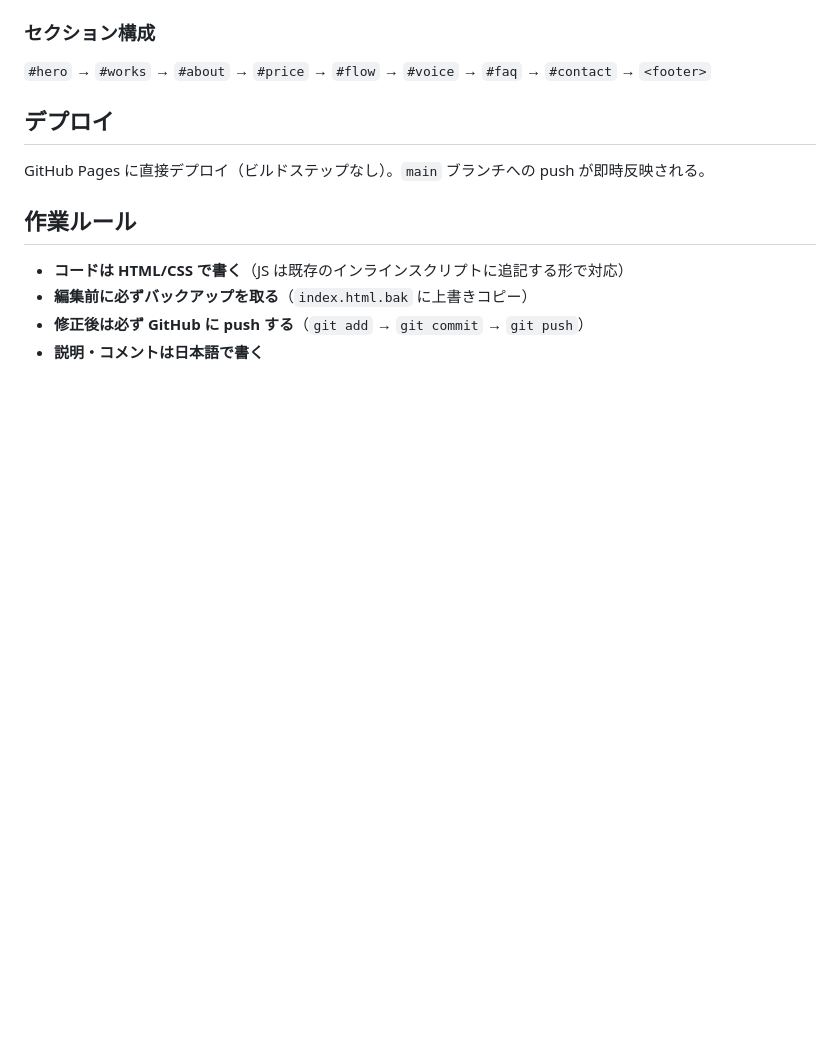
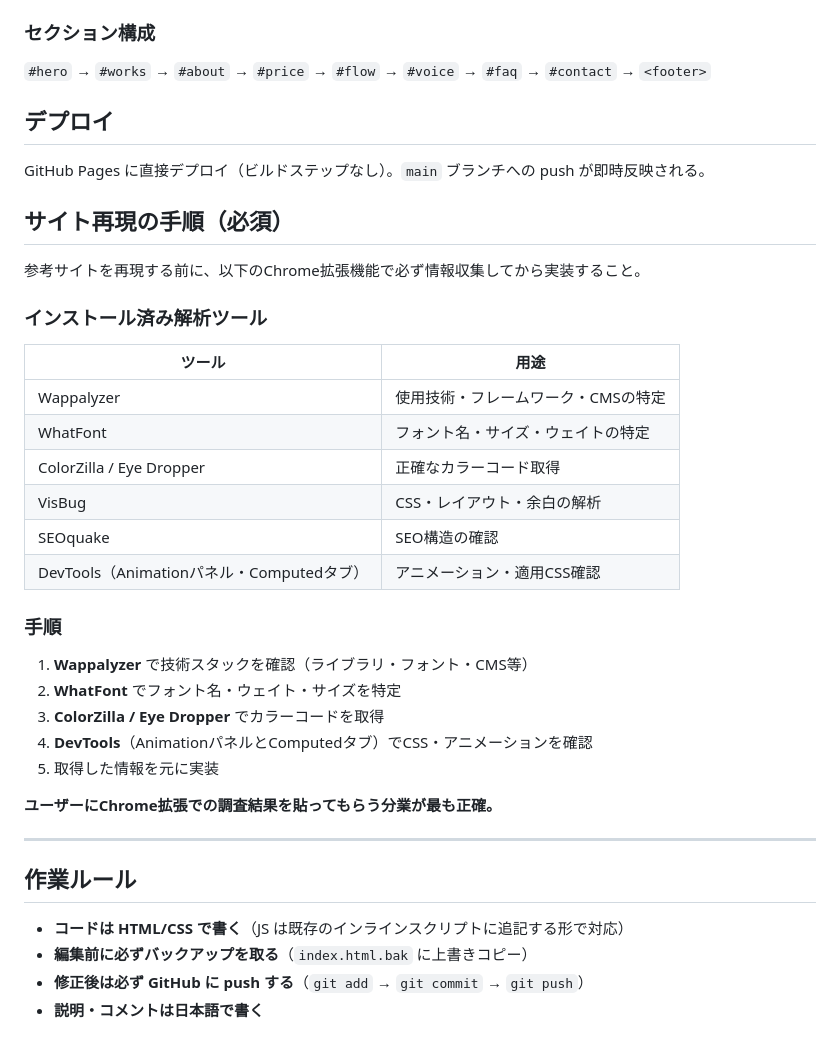
Before and after one commit to haku-studio-jp/haku-studio-jp.github.io, a Markdown page: CLAUDE.md, the part around the change. Drawn GitHub-style; blank space fills up the shorter version.

Commit message:
Add site analysis tools and reproduction workflow to CLAUDE.md

```diff
--- a/CLAUDE.md
+++ b/CLAUDE.md
@@ -52,6 +52,33 @@ HAKU STUDIO のポートフォリオ・コーポレートサイト。GitHub Page
 
 GitHub Pages に直接デプロイ（ビルドステップなし）。`main` ブランチへの push が即時反映される。
 
+## サイト再現の手順（必須）
+
+参考サイトを再現する前に、以下のChrome拡張機能で必ず情報収集してから実装すること。
+
+### インストール済み解析ツール
+
+| ツール | 用途 |
+|--------|------|
+| Wappalyzer | 使用技術・フレームワーク・CMSの特定 |
+| WhatFont | フォント名・サイズ・ウェイトの特定 |
+| ColorZilla / Eye Dropper | 正確なカラーコード取得 |
+| VisBug | CSS・レイアウト・余白の解析 |
+| SEOquake | SEO構造の確認 |
+| DevTools（Animationパネル・Computedタブ） | アニメーション・適用CSS確認 |
+
+### 手順
+
+1. **Wappalyzer** で技術スタックを確認（ライブラリ・フォント・CMS等）
+2. **WhatFont** でフォント名・ウェイト・サイズを特定
+3. **ColorZilla / Eye Dropper** でカラーコードを取得
+4. **DevTools**（AnimationパネルとComputedタブ）でCSS・アニメーションを確認
+5. 取得した情報を元に実装
+
+**ユーザーにChrome拡張での調査結果を貼ってもらう分業が最も正確。**
+
+---
+
 ## 作業ルール
 
 - **コードは HTML/CSS で書く**（JS は既存のインラインスクリプトに追記する形で対応）
```
